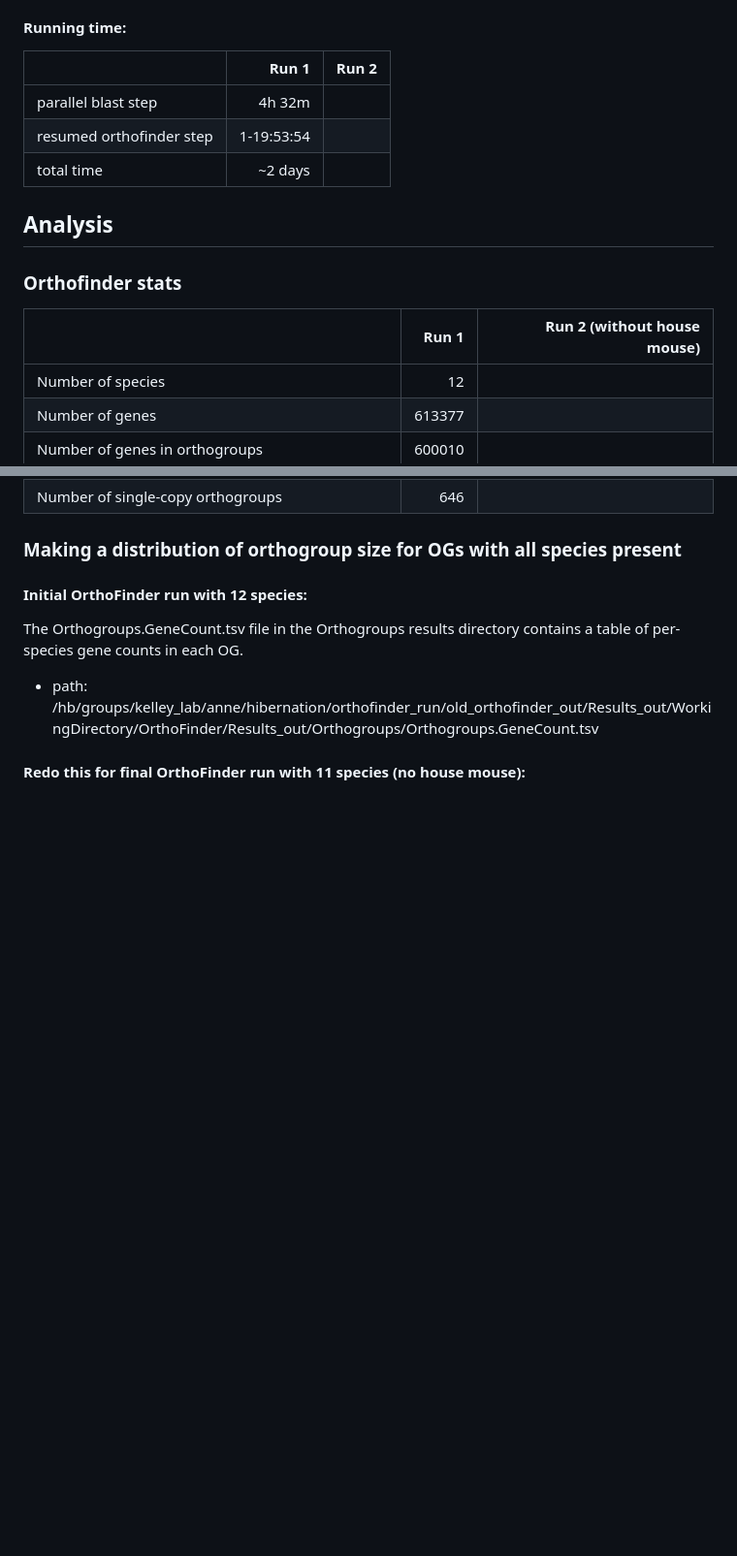
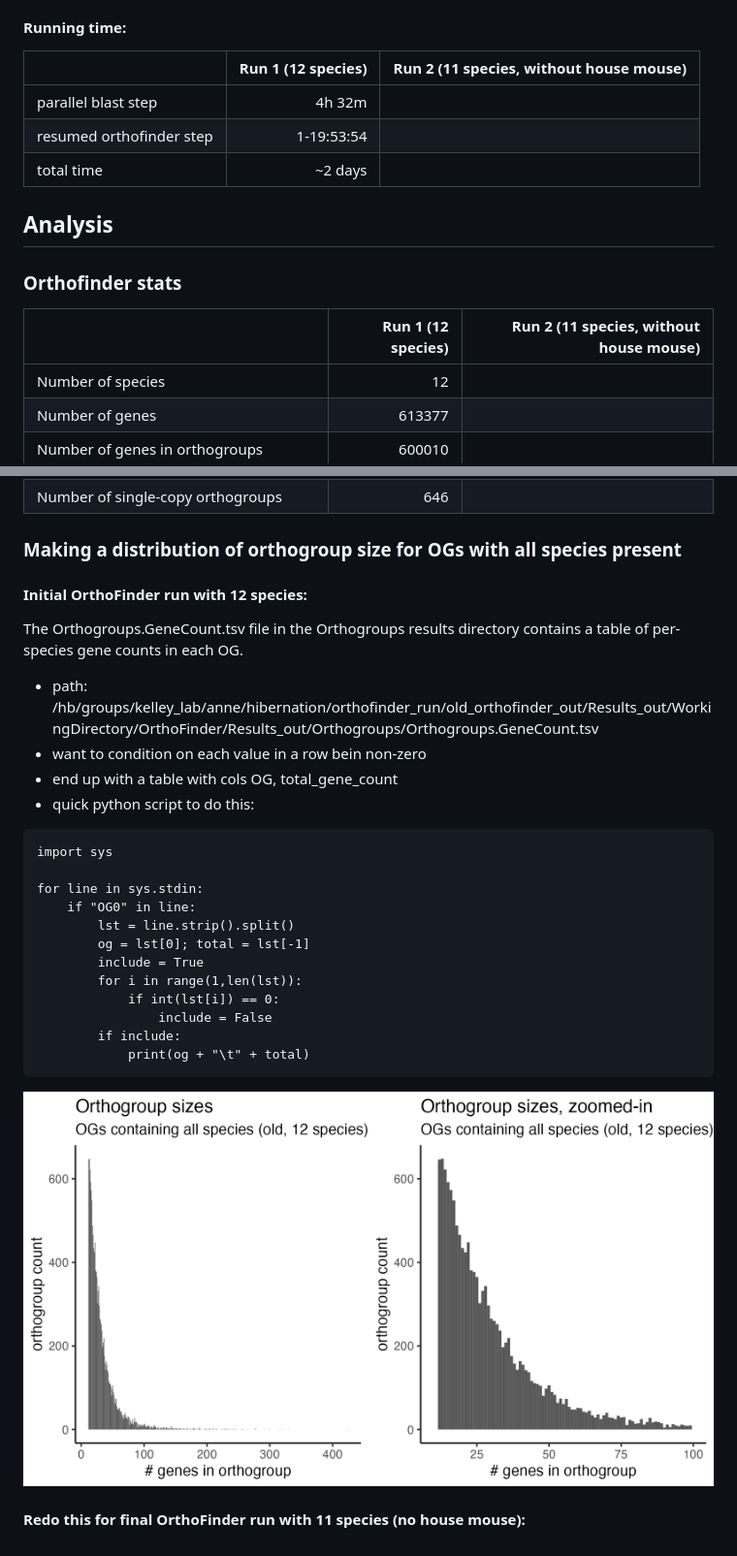
Before and after one commit to pedrazaitzelg/kelleylab, a Markdown page: lab_notebook/02_orthofinder.md, 2 parts joined by grey strips. Shown: that part at 97% size. Rendered like a GitHub page; pictures changed too: lab_notebook/og_size_dist_reg_zoomed.png (added); blank space fills up the shorter version.

Commit message:
adding hist for old OF run

```diff
--- a/lab_notebook/02_orthofinder.md
+++ b/lab_notebook/02_orthofinder.md
@@ -25,7 +25,7 @@ cp diamond /hb/home/aanakamo/.conda/envs/orthofinder/bin/
     - when the blast jobs are finished, orthofinder can be resumed from the blast results
 
 #### Running time:
-| | Run 1 | Run 2 |
+| | Run 1 (12 species) | Run 2 (11 species, without house mouse) |
 | :---------------- | ------: | ----: |
 | parallel blast step | 4h 32m |  |
 | resumed orthofinder step | 1-19:53:54 |  |
@@ -33,7 +33,7 @@ cp diamond /hb/home/aanakamo/.conda/envs/orthofinder/bin/
 
 ## Analysis
 ### Orthofinder stats
-| | Run 1 | Run 2 (without house mouse) |
+| | Run 1 (12 species) | Run 2 (11 species, without house mouse) |
 | :---------------- | ------: | ----: |
 | Number of species	| 12	|
 | Number of genes | 613377	|
@@ -59,5 +59,23 @@ cp diamond /hb/home/aanakamo/.conda/envs/orthofinder/bin/
 
 The Orthogroups.GeneCount.tsv file in the Orthogroups results directory contains a table of per-species gene counts in each OG.
 - path: /hb/groups/kelley_lab/anne/hibernation/orthofinder_run/old_orthofinder_out/Results_out/WorkingDirectory/OrthoFinder/Results_out/Orthogroups/Orthogroups.GeneCount.tsv
+- want to condition on each value in a row bein non-zero
+- end up with a table with cols OG, total_gene_count
+- quick python script to do this:
+~~~
+import sys
+
+for line in sys.stdin:
+    if "OG0" in line:
+        lst = line.strip().split()
+        og = lst[0]; total = lst[-1]
+        include = True
+        for i in range(1,len(lst)):
+            if int(lst[i]) == 0:
+                include = False
+        if include:
+            print(og + "\t" + total)
+~~~
+![Orthogroup size distribution](og_size_dist_reg_zoomed.png)
 
 #### Redo this for final OrthoFinder run with 11 species (no house mouse):
```
